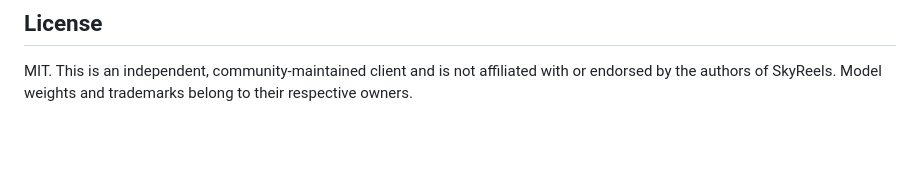
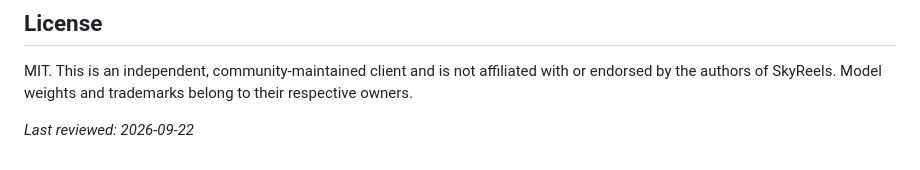
Before and after one commit to skyreels-dev/skyreels-api, a Markdown page: README.md, the part around the change. Drawn GitHub-style; blank space fills up the shorter version.

Commit message:
docs: reviewed 2026-09-22

```diff
--- a/README.md
+++ b/README.md
@@ -180,3 +180,5 @@ No. This is an independent client and is not affiliated with Skywork AI. The off
 ## License
 
 MIT. This is an independent, community-maintained client and is not affiliated with or endorsed by the authors of SkyReels. Model weights and trademarks belong to their respective owners.
+
+_Last reviewed: 2026-09-22_
```
